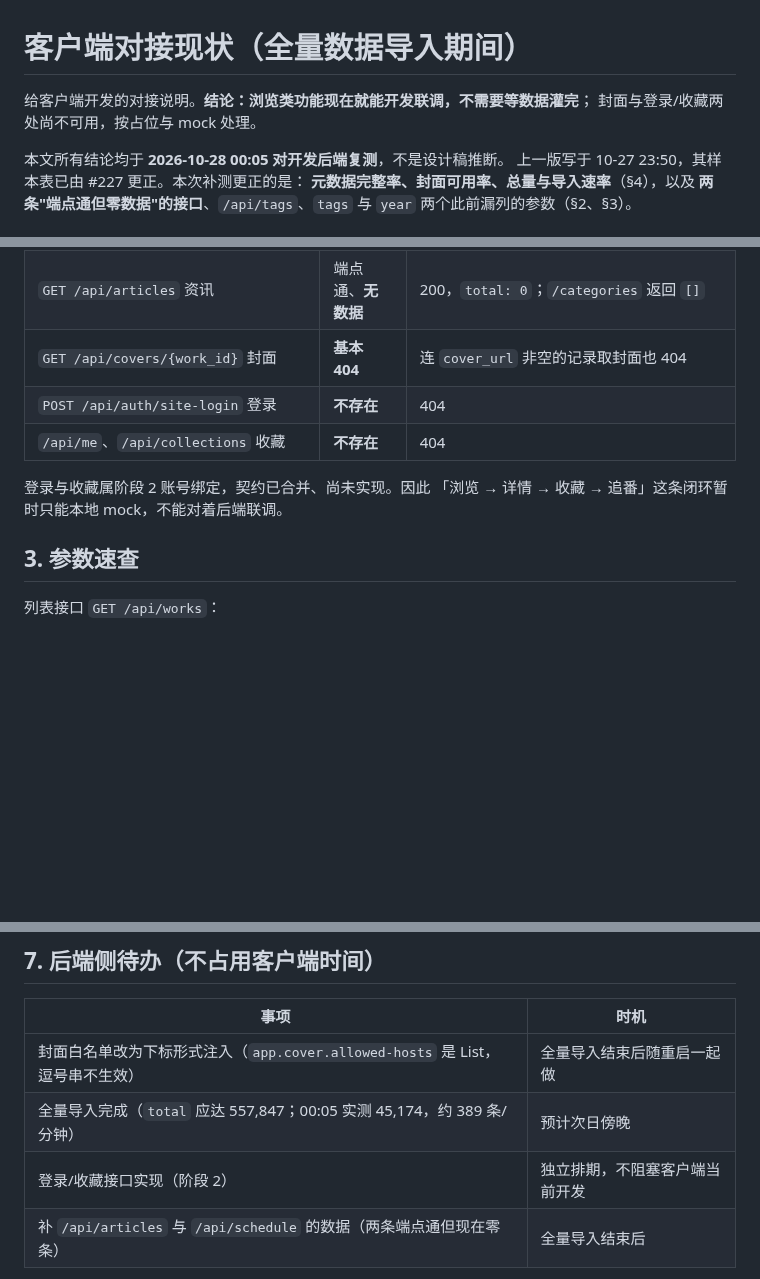
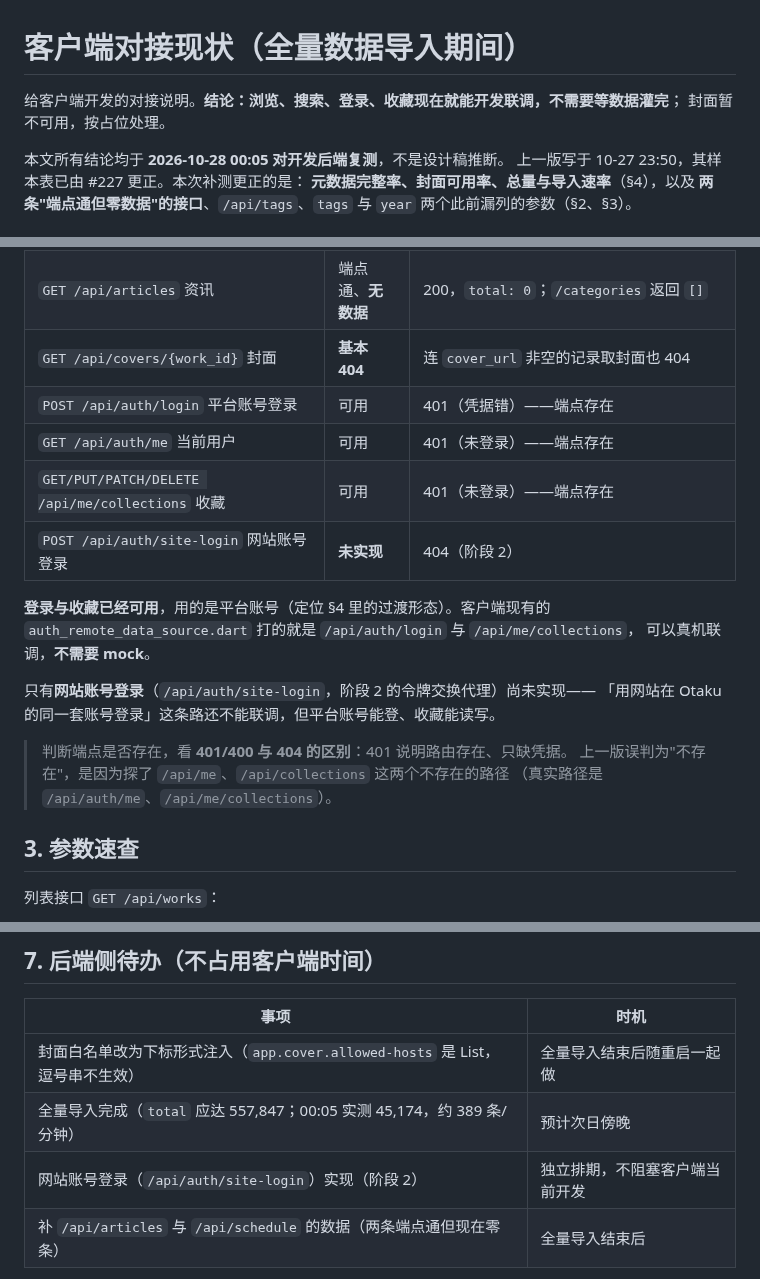
Before and after one commit to otaku-dev-team/otaku-data-platform, a Markdown page: docs/client-dev-handoff.md, 3 parts joined by grey strips. Rendered like a GitHub page; blank space fills up the shorter version.

Commit message:
docs: 更正登录/收藏可用性（此前的 404 误判）
实测 POST /api/auth/login、GET /api/auth/me、/api/me/collections 均返回 401 而非 404，
端点存在，平台账号可直接联调；未实现的只有网站账号登录 /api/auth/site-login（阶段 2）。
误判原因：探了 /api/me 与 /api/collections 两个不存在的路径，叠加未实现的 site-login，
错误归纳成"登录收藏全没实现"。

在 #228 的最新版本上叠加，保留其对元数据完整率、封面可用率、档期/资讯零数据的更正。

```diff
--- a/docs/client-dev-handoff.md
+++ b/docs/client-dev-handoff.md
@@ -1,7 +1,7 @@
 # 客户端对接现状（全量数据导入期间）
 
-给客户端开发的对接说明。**结论：浏览类功能现在就能开发联调，不需要等数据灌完**；
-封面与登录/收藏两处尚不可用，按占位与 mock 处理。
+给客户端开发的对接说明。**结论：浏览、搜索、登录、收藏现在就能开发联调，不需要等数据灌完**；
+封面暂不可用，按占位处理。
 
 本文所有结论均于 **2026-10-28 00:05 对开发后端复测**，不是设计稿推断。
 上一版写于 10-27 23:50，其样本表已由 #227 更正。本次补测更正的是：
@@ -30,11 +30,21 @@ Base URL: http://154.8.194.198:8080
 | `GET /api/schedule` 新番档期 | 端点通、**无数据** | 200，但八个 weekday 组全空、`seasons: []` |
 | `GET /api/articles` 资讯 | 端点通、**无数据** | 200，`total: 0`；`/categories` 返回 `[]` |
 | `GET /api/covers/{work_id}` 封面 | **基本 404** | 连 `cover_url` 非空的记录取封面也 404 |
-| `POST /api/auth/site-login` 登录 | **不存在** | 404 |
-| `/api/me`、`/api/collections` 收藏 | **不存在** | 404 |
+| `POST /api/auth/login` 平台账号登录 | 可用 | 401（凭据错）——端点存在 |
+| `GET /api/auth/me` 当前用户 | 可用 | 401（未登录）——端点存在 |
+| `GET/PUT/PATCH/DELETE /api/me/collections` 收藏 | 可用 | 401（未登录）——端点存在 |
+| `POST /api/auth/site-login` 网站账号登录 | **未实现** | 404（阶段 2） |
 
-登录与收藏属阶段 2 账号绑定，契约已合并、尚未实现。因此
-「浏览 → 详情 → 收藏 → 追番」这条闭环暂时只能本地 mock，不能对着后端联调。
+**登录与收藏已经可用**，用的是平台账号（定位 §4 里的过渡形态）。客户端现有的
+`auth_remote_data_source.dart` 打的就是 `/api/auth/login` 与 `/api/me/collections`，
+可以真机联调，**不需要 mock**。
+
+只有**网站账号登录**（`/api/auth/site-login`，阶段 2 的令牌交换代理）尚未实现——
+「用网站在 Otaku 的同一套账号登录」这条路还不能联调，但平台账号能登、收藏能读写。
+
+> 判断端点是否存在，看 **401/400 与 404 的区别**：401 说明路由存在、只缺凭据。
+> 上一版误判为"不存在"，是因为探了 `/api/me`、`/api/collections` 这两个不存在的路径
+> （真实路径是 `/api/auth/me`、`/api/me/collections`）。
 
 ## 3. 参数速查
 
@@ -117,7 +127,7 @@ title 100%、release_year 97.3%、tags 78.5%、**rating 74.7%**、封面 3.5%。
 | --- | --- |
 | 封面白名单改为下标形式注入（`app.cover.allowed-hosts` 是 List，逗号串不生效） | 全量导入结束后随重启一起做 |
 | 全量导入完成（`total` 应达 557,847；00:05 实测 45,174，约 389 条/分钟） | 预计次日傍晚 |
-| 登录/收藏接口实现（阶段 2） | 独立排期，不阻塞客户端当前开发 |
+| 网站账号登录（`/api/auth/site-login`）实现（阶段 2） | 独立排期，不阻塞客户端当前开发 |
 | 补 `/api/articles` 与 `/api/schedule` 的数据（两条端点通但现在零条） | 全量导入结束后 |
 
 3 条上古测试样本已于 2026-10-27 23:58 从生产库清除（原 `id=1,2,3`，均 `source=otaku_site`，
```
